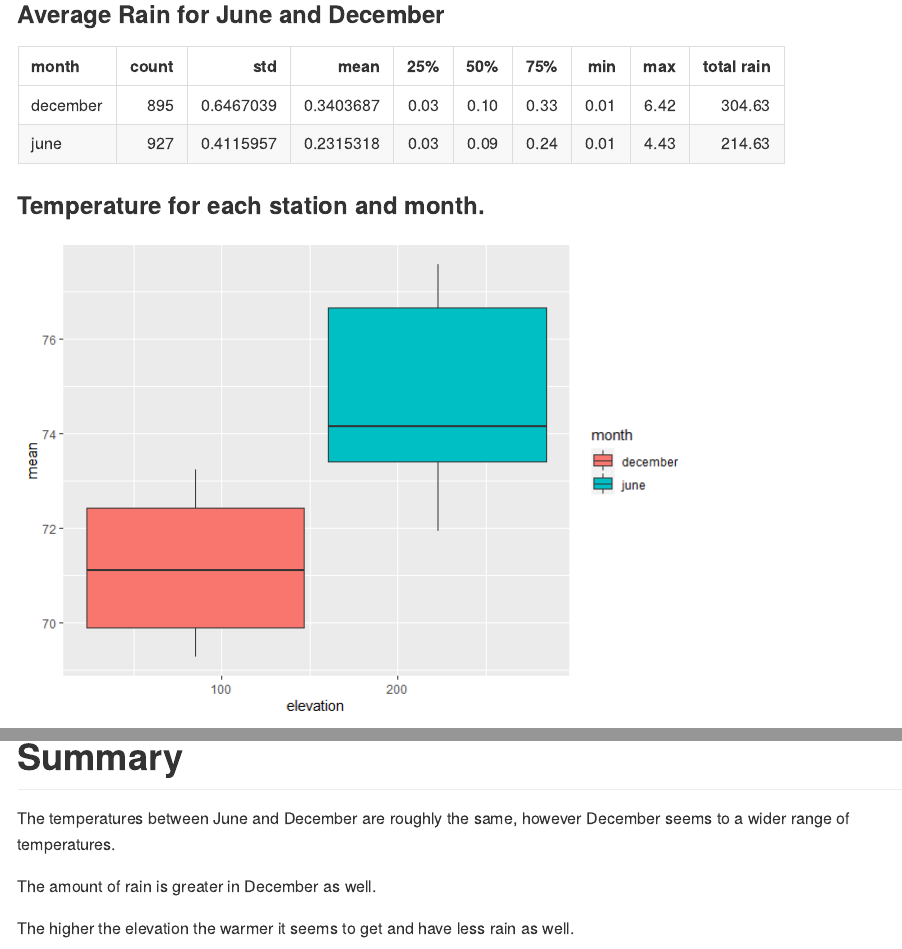
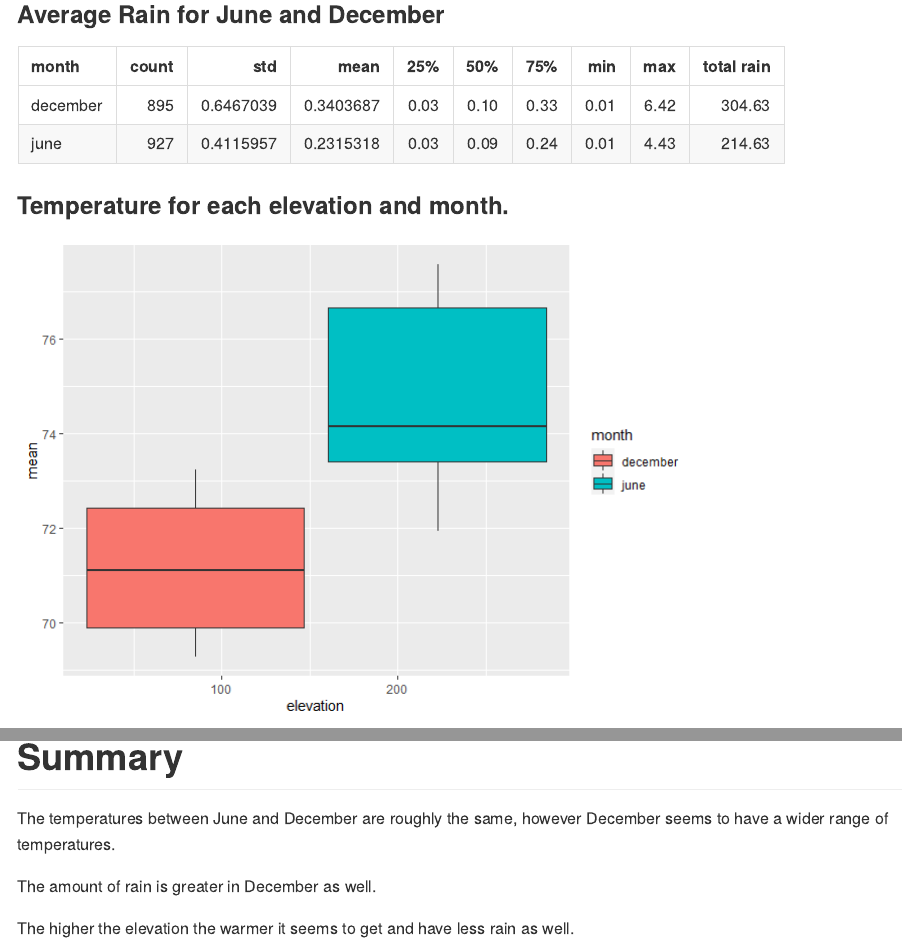
Before and after one commit to mattdharmon/surfs_up, an R Markdown document (README.rmd): the page in a window 1100 px wide, from 580 px down, and a second part further down, joined at a grey line. The pictures show the output file README.md that the author committed with the source, drawn offline in the style of GitHub.

Commit message:
Fixed a grammr and speeeling.

````diff
--- a/README.rmd
+++ b/README.rmd
@@ -70,7 +70,7 @@ measurement %>%
         kable()
 ```
 
-### Temperature for each station and month.
+### Temperature for each elevation and month.
 ```{r, echo = FALSE, message = FALSE}
 merged_data %>%
         select(c(date, tobs, station, elevation)) %>%
@@ -118,7 +118,7 @@ merged_data %>%
 ```
 
 # Summary
-The temperatures between June and December are roughly the same, however December seems to a wider range of temperatures.
+The temperatures between June and December are roughly the same, however December seems to have a wider range of temperatures.
 
 The amount of rain is greater in December as well.
 
````
Also changed, not shown: README.md, README.rmd (2 more changed lines).
